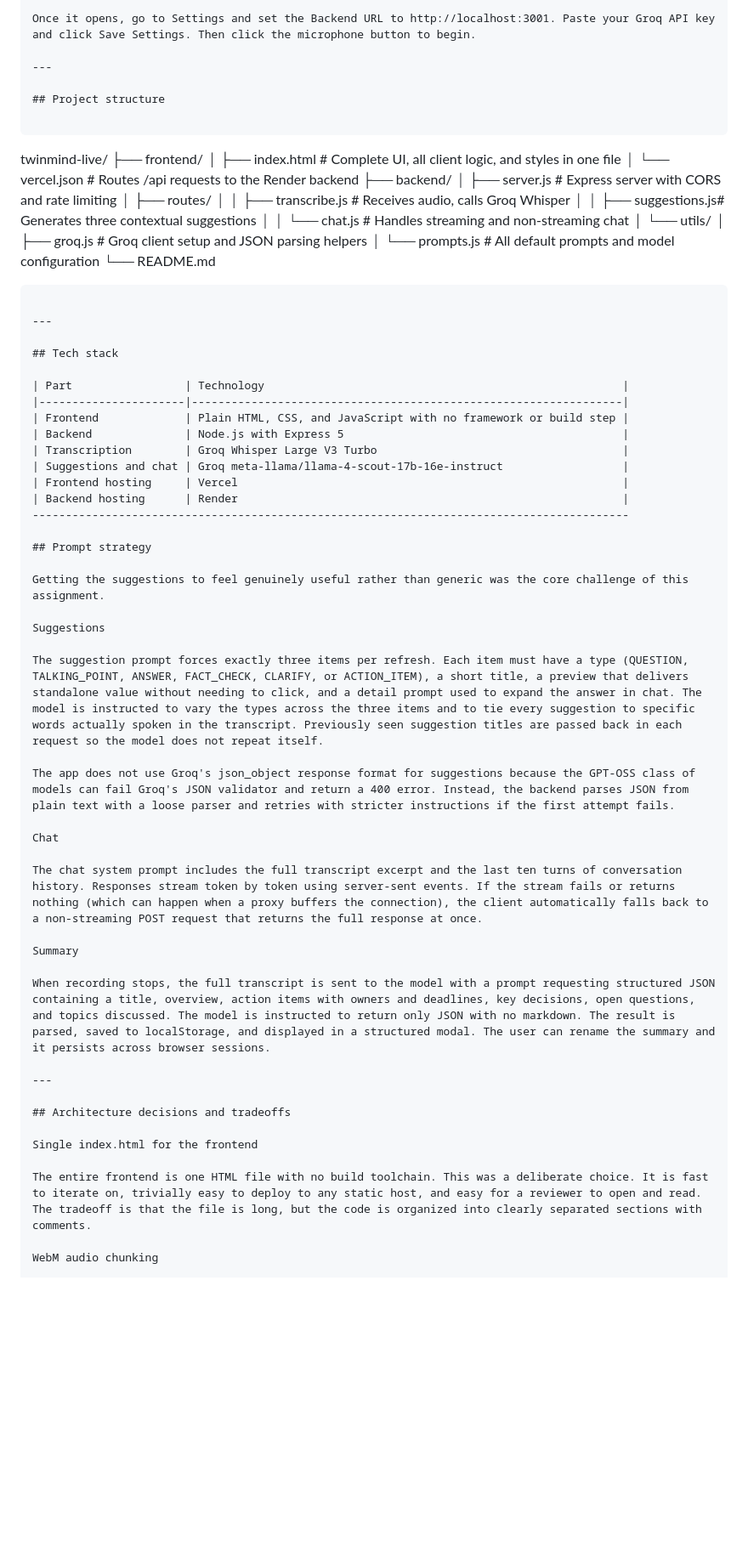
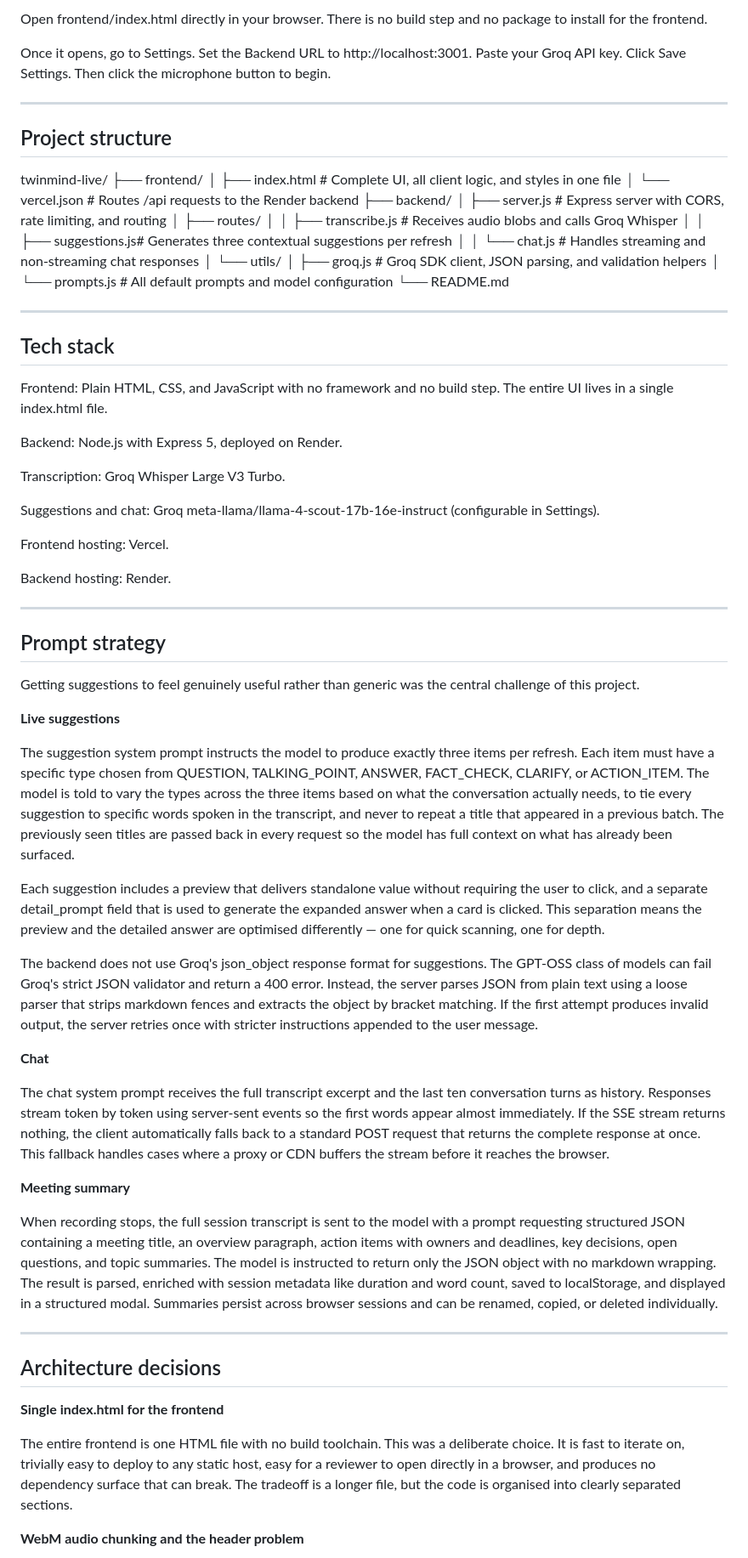
Before and after one commit to aksharayt/twinmind-live, a Markdown page: README.md, the part around one of its changes. Shown at 85% size. GitHub-like rendering; blank space fills up the shorter version.

````diff
--- a/README.md
+++ b/README.md
@@ -79,66 +77,74 @@ Open frontend/index.html directly in your browser. There is no build step.
 
-Once it opens, go to Settings and set the Backend URL to http://localhost:3001. Paste your Groq API key and click Save Settings. Then click the microphone button to begin.
+Open frontend/index.html directly in your browser. There is no build step and no package to install for the frontend.
+
+Once it opens, go to Settings. Set the Backend URL to http://localhost:3001. Paste your Groq API key. Click Save Settings. Then click the microphone button to begin.
 
 ---
 
 ## Project structure
 
-```
+
 twinmind-live/
 ├── frontend/
 │   ├── index.html        # Complete UI, all client logic, and styles in one file
 │   └── vercel.json       # Routes /api requests to the Render backend
 ├── backend/
-│   ├── server.js         # Express server with CORS and rate limiting
+│   ├── server.js         # Express server with CORS, rate limiting, and routing
 │   ├── routes/
-│   │   ├── transcribe.js # Receives audio, calls Groq Whisper
-│   │   ├── suggestions.js# Generates three contextual suggestions
-│   │   └── chat.js       # Handles streaming and non-streaming chat
+│   │   ├── transcribe.js # Receives audio blobs and calls Groq Whisper
+│   │   ├── suggestions.js# Generates three contextual suggestions per refresh
+│   │   └── chat.js       # Handles streaming and non-streaming chat responses
 │   └── utils/
-│       ├── groq.js       # Groq client setup and JSON parsing helpers
+│       ├── groq.js       # Groq SDK client, JSON parsing, and validation helpers
 │       └── prompts.js    # All default prompts and model configuration
 └── README.md
-```
+
 
 ---
 
 ## Tech stack
 
-| Part                 | Technology                                                      |
-|----------------------|-----------------------------------------------------------------|
-| Frontend             | Plain HTML, CSS, and JavaScript with no framework or build step |
-| Backend              | Node.js with Express 5                                          |
-| Transcription        | Groq Whisper Large V3 Turbo                                     |
-| Suggestions and chat | Groq meta-llama/llama-4-scout-17b-16e-instruct                  |
-| Frontend hosting     | Vercel                                                          |
-| Backend hosting      | Render                                                          |
-------------------------------------------------------------------------------------------
+Frontend: Plain HTML, CSS, and JavaScript with no framework and no build step. The entire UI lives in a single index.html file.
+
+Backend: Node.js with Express 5, deployed on Render.
+
+Transcription: Groq Whisper Large V3 Turbo.
+
+Suggestions and chat: Groq meta-llama/llama-4-scout-17b-16e-instruct (configurable in Settings).
+
+Frontend hosting: Vercel.
+
+Backend hosting: Render.
+
+---
 
 ## Prompt strategy
 
-Getting the suggestions to feel genuinely useful rather than generic was the core challenge of this assignment.
+Getting suggestions to feel genuinely useful rather than generic was the central challenge of this project.
 
-Suggestions
+**Live suggestions**
 
-The suggestion prompt forces exactly three items per refresh. Each item must have a type (QUESTION, TALKING_POINT, ANSWER, FACT_CHECK, CLARIFY, or ACTION_ITEM), a short title, a preview that delivers standalone value without needing to click, and a detail prompt used to expand the answer in chat. The model is instructed to vary the types across the three items and to tie every suggestion to specific words actually spoken in the transcript. Previously seen suggestion titles are passed back in each request so the model does not repeat itself.
+The suggestion system prompt instructs the model to produce exactly three items per refresh. Each item must have a specific type chosen from QUESTION, TALKING_POINT, ANSWER, FACT_CHECK, CLARIFY, or ACTION_ITEM. The model is told to vary the types across the three items based on what the conversation actually needs, to tie every suggestion to specific words spoken in the transcript, and never to repeat a title that appeared in a previous batch. The previously seen titles are passed back in every request so the model has full context on what has already been surfaced.
 
-The app does not use Groq's json_object response format for suggestions because the GPT-OSS class of models can fail Groq's JSON validator and return a 400 error. Instead, the backend parses JSON from plain text with a loose parser and retries with stricter instructions if the first attempt fails.
+Each suggestion includes a preview that delivers standalone value without requiring the user to click, and a separate detail_prompt field that is used to generate the expanded answer when a card is clicked. This separation means the preview and the detailed answer are optimised differently — one for quick scanning, one for depth.
 
-Chat
+The backend does not use Groq's json_object response format for suggestions. The GPT-OSS class of models can fail Groq's strict JSON validator and return a 400 error. Instead, the server parses JSON from plain text using a loose parser that strips markdown fences and extracts the object by bracket matching. If the first attempt produces invalid output, the server retries once with stricter instructions appended to the user message.
 
-The chat system prompt includes the full transcript excerpt and the last ten turns of conversation history. Responses stream token by token using server-sent events. If the stream fails or returns nothing (which can happen when a proxy buffers the connection), the client automatically falls back to a non-streaming POST request that returns the full response at once.
+**Chat**
 
-Summary
+The chat system prompt receives the full transcript excerpt and the last ten conversation turns as history. Responses stream token by token using server-sent events so the first words appear almost immediately. If the SSE stream returns nothing, the client automatically falls back to a standard POST request that returns the complete response at once. This fallback handles cases where a proxy or CDN buffers the stream before it reaches the browser.
 
-When recording stops, the full transcript is sent to the model with a prompt requesting structured JSON containing a title, overview, action items with owners and deadlines, key decisions, open questions, and topics discussed. The model is instructed to return only JSON with no markdown. The result is parsed, saved to localStorage, and displayed in a structured modal. The user can rename the summary and it persists across browser sessions.
+**Meeting summary**
+
+When recording stops, the full session transcript is sent to the model with a prompt requesting structured JSON containing a meeting title, an overview paragraph, action items with owners and deadlines, key decisions, open questions, and topic summaries. The model is instructed to return only the JSON object with no markdown wrapping. The result is parsed, enriched with session metadata like duration and word count, saved to localStorage, and displayed in a structured modal. Summaries persist across browser sessions and can be renamed, copied, or deleted individually.
 
 ---
 
-## Architecture decisions and tradeoffs
+## Architecture decisions
 
-Single index.html for the frontend
+**Single index.html for the frontend**
 
-The entire frontend is one HTML file with no build toolchain. This was a deliberate choice. It is fast to iterate on, trivially easy to deploy to any static host, and easy for a reviewer to open and read. The tradeoff is that the file is long, but the code is organized into clearly separated sections with comments.
+The entire frontend is one HTML file with no build toolchain. This was a deliberate choice. It is fast to iterate on, trivially easy to deploy to any static host, easy for a reviewer to open directly in a browser, and produces no dependency surface that can break. The tradeoff is a longer file, but the code is organised into clearly separated sections.
 
-WebM audio chunking
+**WebM audio chunking and the header problem**
 
````
Also changed, not shown: other parts of README.md (+68 -64 lines).
